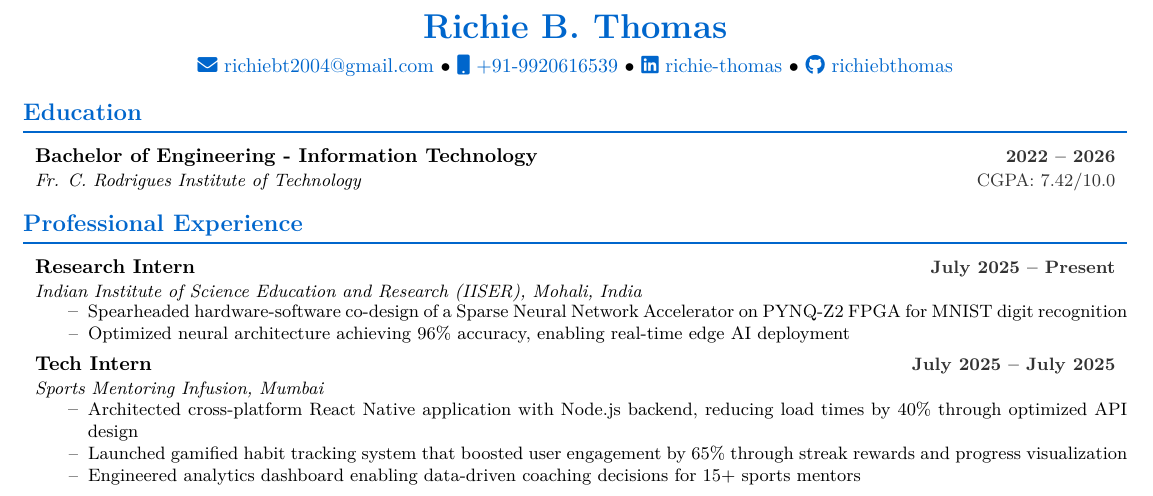
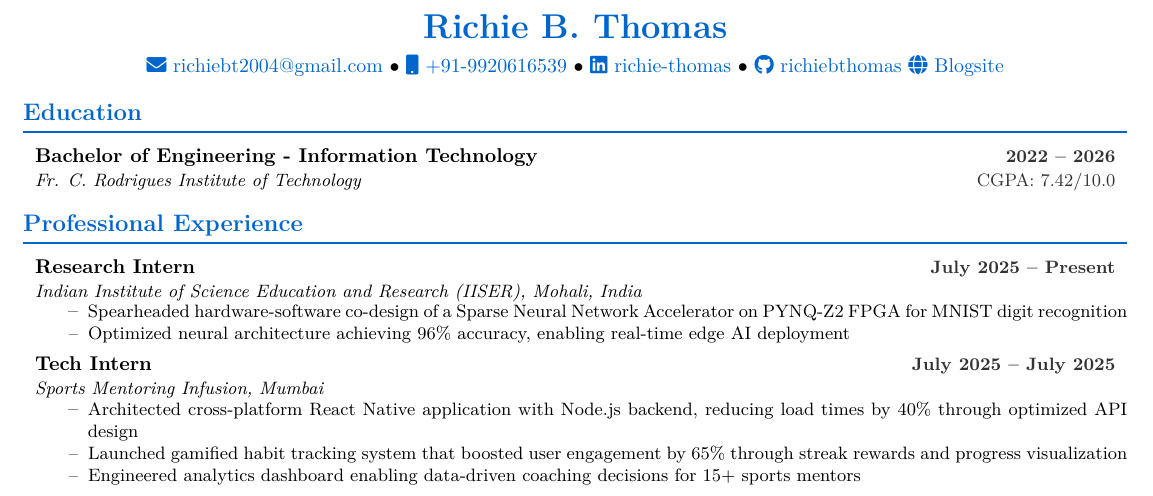
Before and after one commit to richiebthomas/autoCV, a LaTeX CV (cv.tex): part of the page, cut so that both start at the same text. Compiled offline with pdfLaTeX.

Commit message:
Update cv.tex

```diff
--- a/cv.tex
+++ b/cv.tex
@@ -84,6 +84,7 @@
     \href{tel:+919920616539}{\faMobile\ +91-9920616539} $\bullet$
     \href{https://www.linkedin.com/in/richie-thomas/}{\faLinkedin\ richie-thomas} $\bullet$
     \href{https://github.com/richiebthomas}{\faGithub\ richiebthomas}
+    \href{https://richiebthomas.github.io/blog}{\faGlobe\ Blogsite}
 \end{center}
 
 \vspace{0.2em}
```
